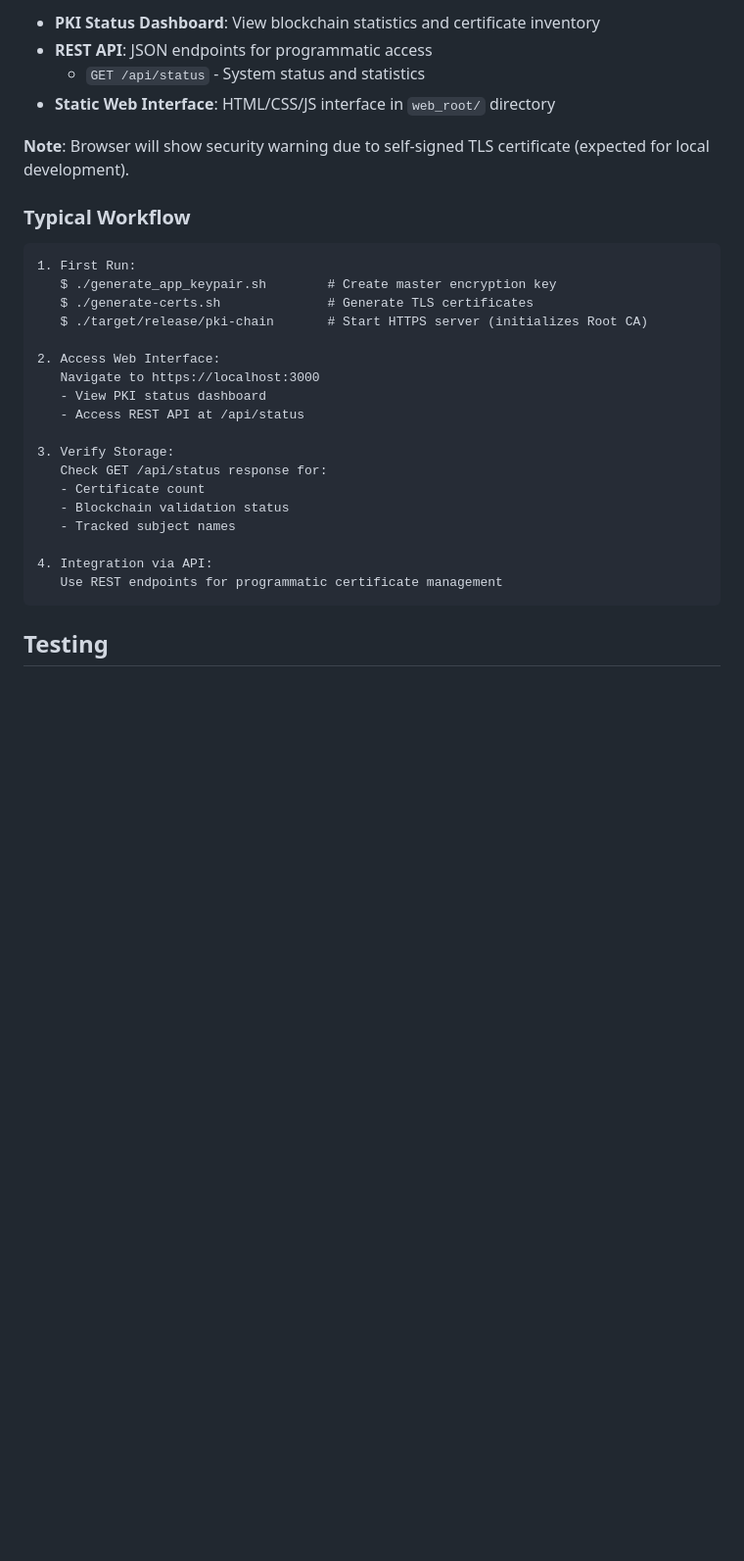
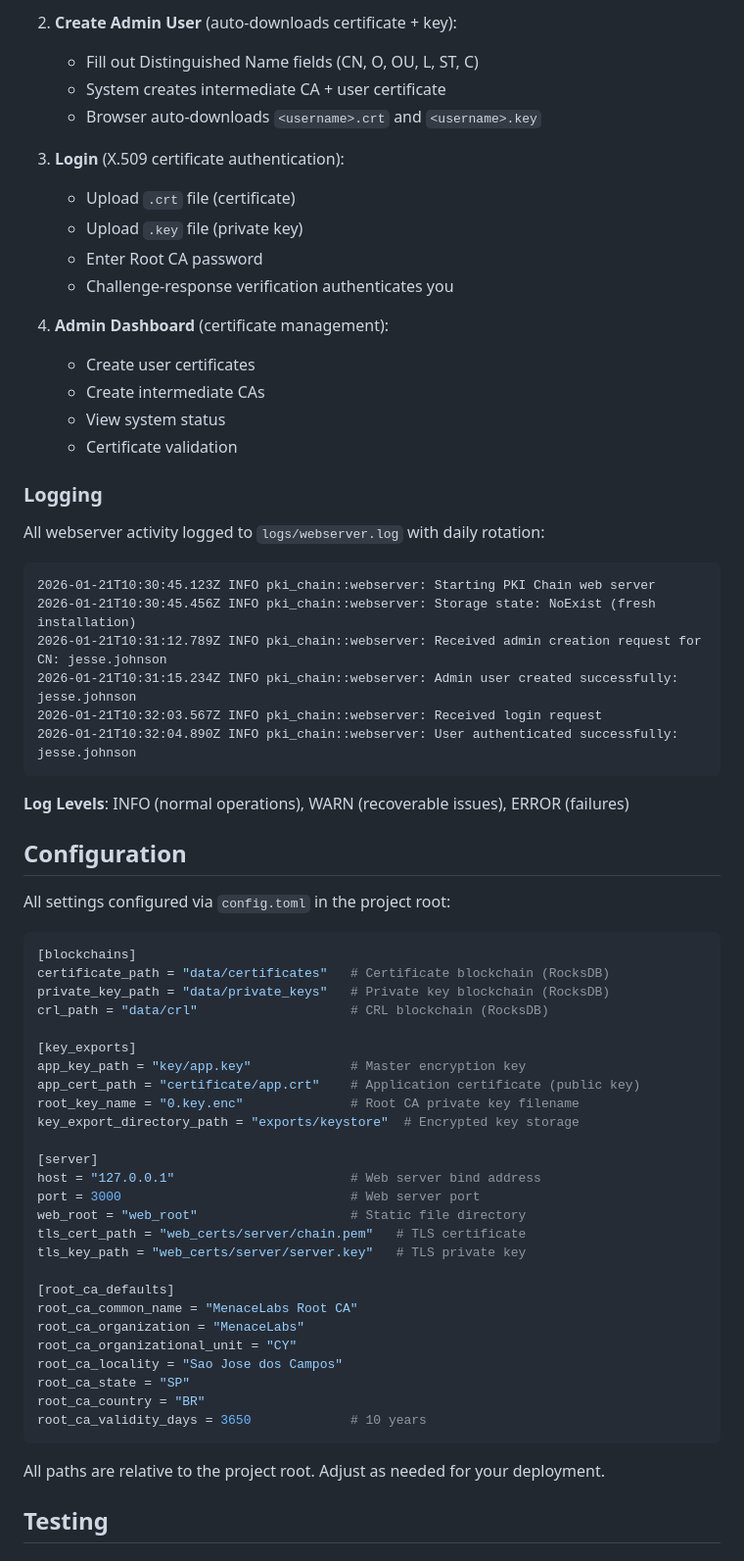
Before and after one commit to jessethepro/pki-chain, a Markdown page: README.md, the part around one of its changes. Shown at 98% size. Rendered like a GitHub page; blank space fills up the shorter version.

````diff
--- a/README.md
+++ b/README.md
@@ -190,33 +281,70 @@ Access the web interface at `https://localhost:3000`
 
-- **PKI Status Dashboard**: View blockchain statistics and certificate inventory
-- **REST API**: JSON endpoints for programmatic access
-  - `GET /api/status` - System status and statistics
-- **Static Web Interface**: HTML/CSS/JS interface in `web_root/` directory
+2. **Create Admin User** (auto-downloads certificate + key):
+   - Fill out Distinguished Name fields (CN, O, OU, L, ST, C)
+   - System creates intermediate CA + user certificate
+   - Browser auto-downloads `<username>.crt` and `<username>.key`
 
-**Note**: Browser will show security warning due to self-signed TLS certificate (expected for local development).
+3. **Login** (X.509 certificate authentication):
+   - Upload `.crt` file (certificate)
+   - Upload `.key` file (private key)
+   - Enter Root CA password
+   - Challenge-response verification authenticates you
 
-### Typical Workflow
+4. **Admin Dashboard** (certificate management):
+   - Create user certificates
+   - Create intermediate CAs
+   - View system status
+   - Certificate validation
+
+### Logging
+
+All webserver activity logged to `logs/webserver.log` with daily rotation:
 
 ```
-1. First Run:
-   $ ./generate_app_keypair.sh        # Create master encryption key
-   $ ./generate-certs.sh              # Generate TLS certificates
-   $ ./target/release/pki-chain       # Start HTTPS server (initializes Root CA)
+2026-01-21T10:30:45.123Z INFO pki_chain::webserver: Starting PKI Chain web server
+2026-01-21T10:30:45.456Z INFO pki_chain::webserver: Storage state: NoExist (fresh installation)
+2026-01-21T10:31:12.789Z INFO pki_chain::webserver: Received admin creation request for CN: jesse.johnson
+2026-01-21T10:31:15.234Z INFO pki_chain::webserver: Admin user created successfully: jesse.johnson
+2026-01-21T10:32:03.567Z INFO pki_chain::webserver: Received login request
+2026-01-21T10:32:04.890Z INFO pki_chain::webserver: User authenticated successfully: jesse.johnson
+```
 
-2. Access Web Interface:
-   Navigate to https://localhost:3000
-   - View PKI status dashboard
-   - Access REST API at /api/status
+**Log Levels**: INFO (normal operations), WARN (recoverable issues), ERROR (failures)
 
-3. Verify Storage:
-   Check GET /api/status response for:
-   - Certificate count
-   - Blockchain validation status
-   - Tracked subject names
+## Configuration
 
-4. Integration via API:
-   Use REST endpoints for programmatic certificate management
+All settings configured via `config.toml` in the project root:
+
+```toml
+[blockchains]
+certificate_path = "data/certificates"   # Certificate blockchain (RocksDB)
+private_key_path = "data/private_keys"   # Private key blockchain (RocksDB)
+crl_path = "data/crl"                    # CRL blockchain (RocksDB)
+
+[key_exports]
+app_key_path = "key/app.key"             # Master encryption key
+app_cert_path = "certificate/app.crt"    # Application certificate (public key)
+root_key_name = "0.key.enc"              # Root CA private key filename
+key_export_directory_path = "exports/keystore"  # Encrypted key storage
+
+[server]
+host = "127.0.0.1"                       # Web server bind address
+port = 3000                              # Web server port
+web_root = "web_root"                    # Static file directory
+tls_cert_path = "web_certs/server/chain.pem"   # TLS certificate
+tls_key_path = "web_certs/server/server.key"   # TLS private key
+
+[root_ca_defaults]
+root_ca_common_name = "MenaceLabs Root CA"
+root_ca_organization = "MenaceLabs"
+root_ca_organizational_unit = "CY"
+root_ca_locality = "Sao Jose dos Campos"
+root_ca_state = "SP"
+root_ca_country = "BR"
+root_ca_validity_days = 3650             # 10 years
 ```
+
+All paths are relative to the project root. Adjust as needed for your deployment.
 
 ## Testing
 
````
Also changed, not shown: other parts of README.md (+289 -181 lines).
